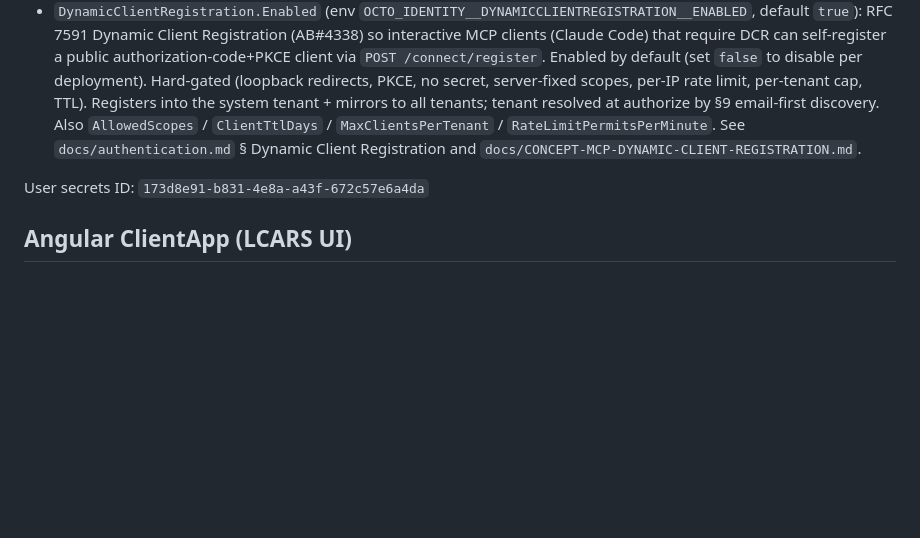
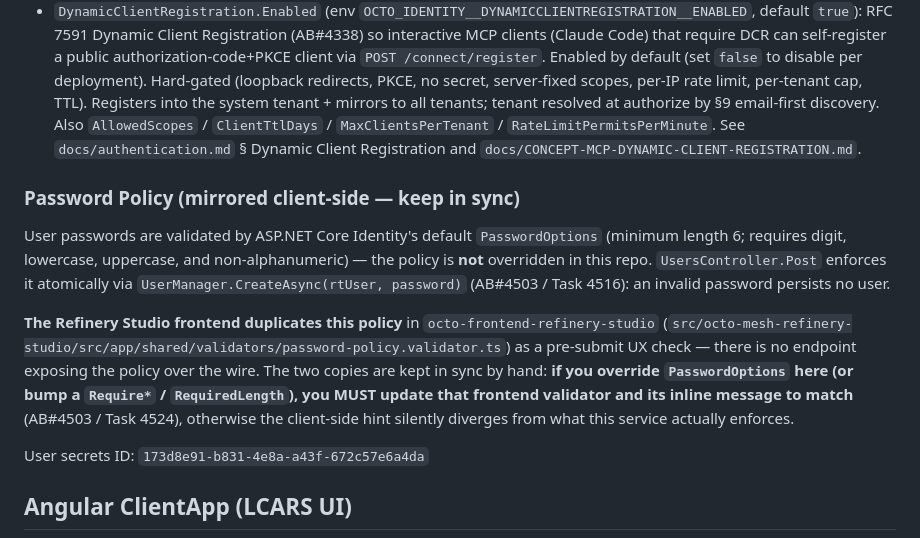
Before and after one commit to meshmakers/octo-identity-services, a Markdown page: CLAUDE.md, the part around the change. Rendered like a GitHub page; blank space fills up the shorter version.

Commit message:
AB#4503 Update: document the client-side password-policy mirror in CLAUDE.md
Added a "Password Policy" note recording that the studio frontend mirrors this service's
ASP.NET Identity PasswordOptions with no runtime contract between them, so a future change
to the backend policy must be reflected in the frontend validator. Prevents silent drift.

Co-Authored-By: Claude Opus 4.8 <noreply@anthropic.com>

```diff
--- a/CLAUDE.md
+++ b/CLAUDE.md
@@ -489,6 +489,22 @@ Key identity options (`OctoIdentityServicesOptions`):
 - `DataProtectionKeysPath`: **Legacy / seed-only.** When set and the directory contains `key-*.xml` files, those keys are imported once into MongoDB at startup (zero-logout migration from old PVC). Safe to leave unset in new deployments; DataProtection keys are now always persisted in MongoDB.
 - `DynamicClientRegistration.Enabled` (env `OCTO_IDENTITY__DYNAMICCLIENTREGISTRATION__ENABLED`, default `true`): RFC 7591 Dynamic Client Registration (AB#4338) so interactive MCP clients (Claude Code) that require DCR can self-register a public authorization-code+PKCE client via `POST /connect/register`. Enabled by default (set `false` to disable per deployment). Hard-gated (loopback redirects, PKCE, no secret, server-fixed scopes, per-IP rate limit, per-tenant cap, TTL). Registers into the system tenant + mirrors to all tenants; tenant resolved at authorize by §9 email-first discovery. Also `AllowedScopes` / `ClientTtlDays` / `MaxClientsPerTenant` / `RateLimitPermitsPerMinute`. See `docs/authentication.md` § Dynamic Client Registration and `docs/CONCEPT-MCP-DYNAMIC-CLIENT-REGISTRATION.md`.
 
+### Password Policy (mirrored client-side — keep in sync)
+
+User passwords are validated by ASP.NET Core Identity's default `PasswordOptions`
+(minimum length 6; requires digit, lowercase, uppercase, and non-alphanumeric) — the
+policy is **not** overridden in this repo. `UsersController.Post` enforces it atomically
+via `UserManager.CreateAsync(rtUser, password)` (AB#4503 / Task 4516): an invalid password
+persists no user.
+
+**The Refinery Studio frontend duplicates this policy** in `octo-frontend-refinery-studio`
+(`src/octo-mesh-refinery-studio/src/app/shared/validators/password-policy.validator.ts`) as
+a pre-submit UX check — there is no endpoint exposing the policy over the wire. The two
+copies are kept in sync by hand: **if you override `PasswordOptions` here (or bump a
+`Require*` / `RequiredLength`), you MUST update that frontend validator and its inline message
+to match** (AB#4503 / Task 4524), otherwise the client-side hint silently diverges from what
+this service actually enforces.
+
 User secrets ID: `173d8e91-b831-4e8a-a43f-672c57e6a4da`
 
 ## Angular ClientApp (LCARS UI)
```
